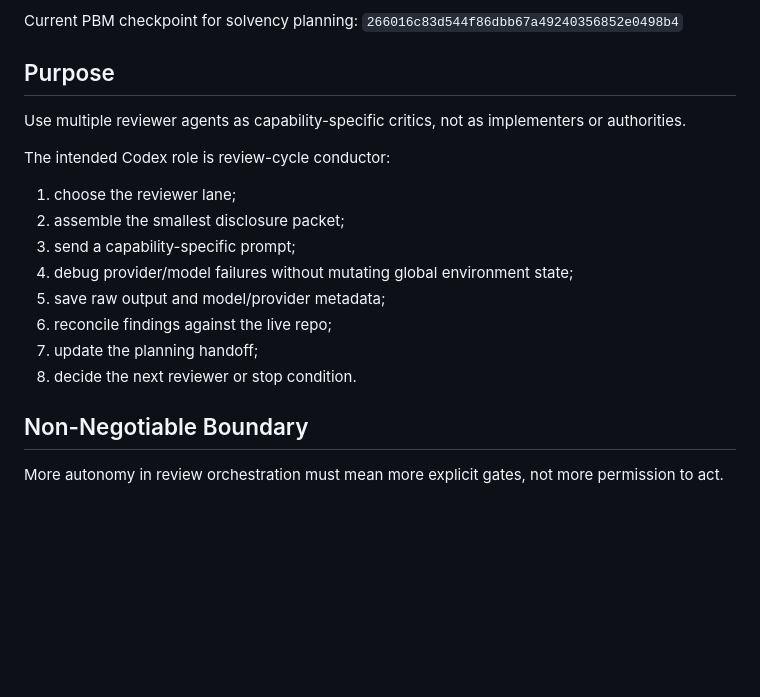
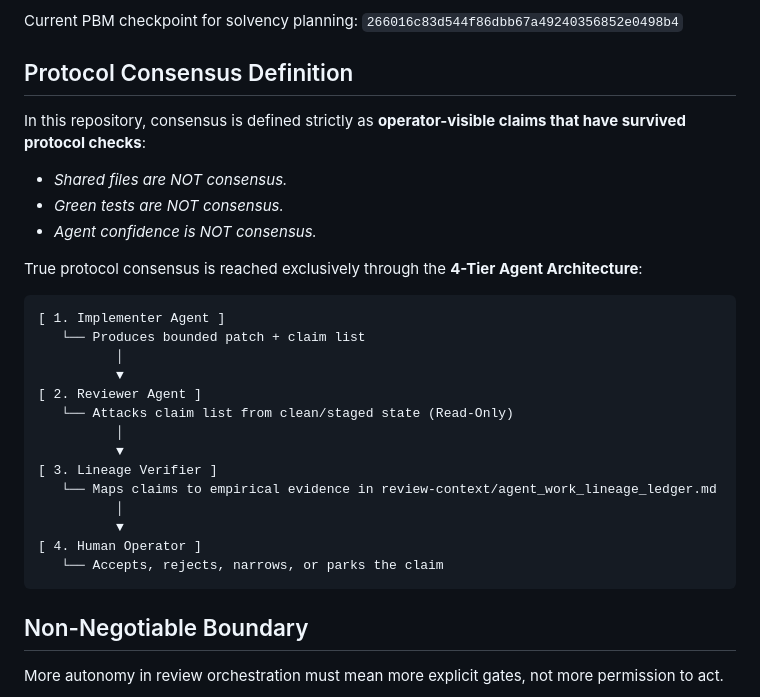
Before and after one commit to Simultech369/Pharmacy-Fiduciary-Commons, a Markdown page: AGENT_REVIEW_ORCHESTRATION.md, the part around the change. Rendered like a GitHub page; blank space fills up the shorter version.

Commit message:
Formally document 4-Tier Agent Protocol Consensus Architecture

````diff
--- a/AGENT_REVIEW_ORCHESTRATION.md
+++ b/AGENT_REVIEW_ORCHESTRATION.md
@@ -4,20 +4,32 @@ Status: draft operating protocol. This file is for Codex-led planning/review cyc
 
 Current PBM checkpoint for solvency planning: `266016c83d544f86dbb67a49240356852e0498b4`
 
-## Purpose
+## Protocol Consensus Definition
 
-Use multiple reviewer agents as capability-specific critics, not as implementers or authorities.
+In this repository, consensus is defined strictly as **operator-visible claims that have survived protocol checks**:
 
-The intended Codex role is review-cycle conductor:
+- *Shared files are NOT consensus.*
+- *Green tests are NOT consensus.*
+- *Agent confidence is NOT consensus.*
 
-1. choose the reviewer lane;
-2. assemble the smallest disclosure packet;
-3. send a capability-specific prompt;
-4. debug provider/model failures without mutating global environment state;
-5. save raw output and model/provider metadata;
-6. reconcile findings against the live repo;
-7. update the planning handoff;
-8. decide the next reviewer or stop condition.
+True protocol consensus is reached exclusively through the **4-Tier Agent Architecture**:
+
+```
+[ 1. Implementer Agent ]
+   └── Produces bounded patch + claim list
+          │
+          ▼
+[ 2. Reviewer Agent ]
+   └── Attacks claim list from clean/staged state (Read-Only)
+          │
+          ▼
+[ 3. Lineage Verifier ]
+   └── Maps claims to empirical evidence in review-context/agent_work_lineage_ledger.md
+          │
+          ▼
+[ 4. Human Operator ]
+   └── Accepts, rejects, narrows, or parks the claim
+```
 
 ## Non-Negotiable Boundary
 
````
